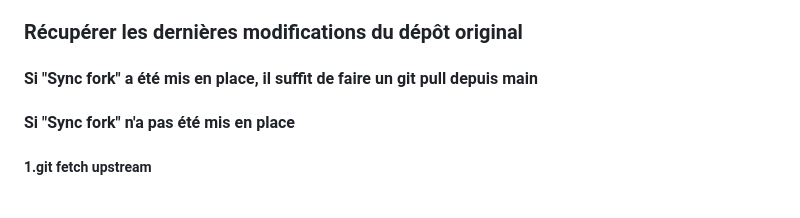
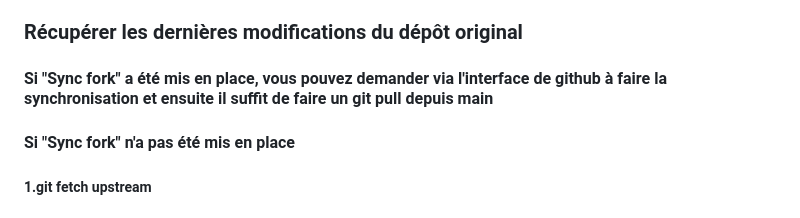
Before and after one commit to yvandouenel/FilRouge, a Markdown page: README.md, the part around the change. GitHub-like rendering.

Commit message:
Readme up.

```diff
--- a/README.md
+++ b/README.md
@@ -274,7 +274,7 @@ Lier ce repository avec le repository originel (celui de Seb)
 git remote add upstream https://github.com/SebastienThomasDEV/FilRouge
 
 ### Récupérer les dernières modifications du dépôt original
-#### Si "Sync fork" a été mis en place, il suffit de faire un git pull depuis main
+#### Si "Sync fork" a été mis en place, vous pouvez demander via l'interface de github à faire la synchronisation et ensuite il suffit de faire un git pull depuis main
 #### Si "Sync fork" n'a pas été mis en place
 ##### 1.git fetch upstream
 
```
